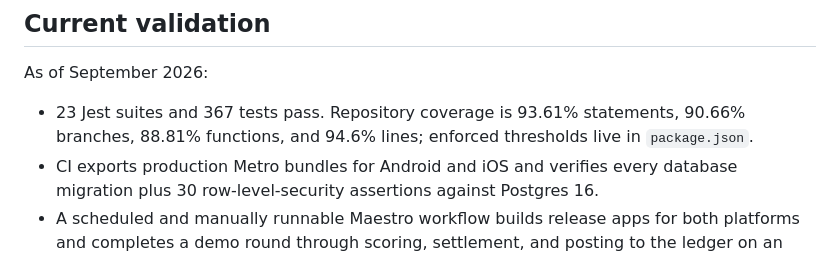
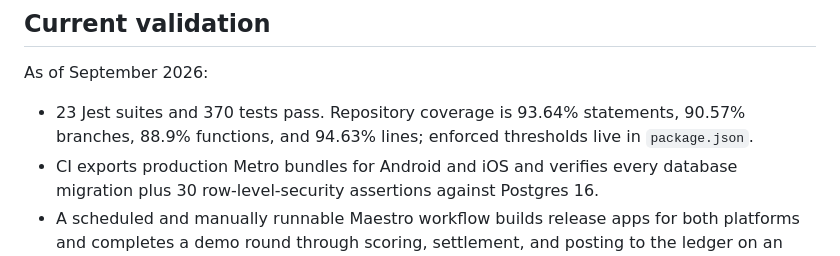
Before and after one commit to jwh3times/PressGolf, a Markdown page: README.md, the part around the change. GitHub-like rendering.

Commit message:
docs: update docs for handicaps
Co-Authored-By: Claude Opus 5.5 <noreply@anthropic.com>

```diff
--- a/README.md
+++ b/README.md
@@ -74,8 +74,8 @@ Supabase configuration, Press remains a fully usable single-device app.
 
 As of September 2026:
 
-- 23 Jest suites and 367 tests pass. Repository coverage is 93.61% statements,
-  90.66% branches, 88.81% functions, and 94.6% lines; enforced thresholds live
+- 23 Jest suites and 370 tests pass. Repository coverage is 93.64% statements,
+  90.57% branches, 88.9% functions, and 94.63% lines; enforced thresholds live
   in `package.json`.
 - CI exports production Metro bundles for Android and iOS and verifies every
   database migration plus 30 row-level-security assertions against Postgres 16.
```
